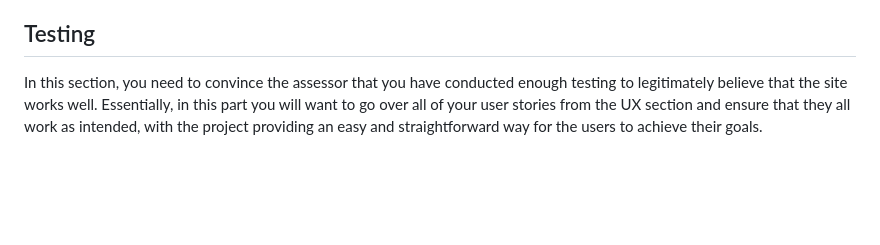
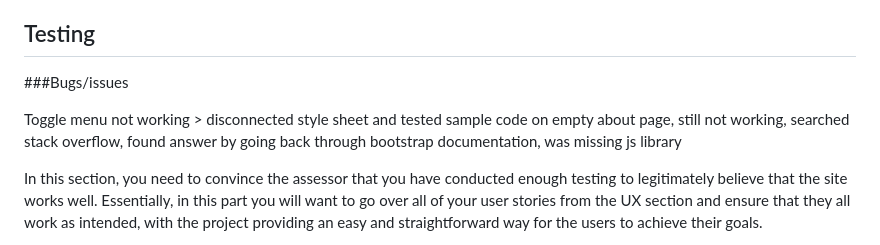
Before and after one commit to Code-Institute-Submissions/lulu-loves, a Markdown page: README.md, the part around the change. Rendered like a GitHub page; blank space fills up the shorter version.

```diff
--- a/README.md
+++ b/README.md
@@ -194,6 +194,11 @@ In addition, you may also use this section to discuss plans for additional featu
 
 ## Testing
 
+###Bugs/issues
+
+Toggle menu not working > disconnected style sheet and tested sample code on empty about page, still not working, searched stack overflow,
+found answer by going back through bootstrap documentation, was missing js library
+
 In this section, you need to convince the assessor that you have conducted enough testing to legitimately believe that the site works well. Essentially, in this part you will want to go over all of your user stories from the UX section and ensure that they all work as intended, with the project providing an easy and straightforward way for the users to achieve their goals.
 
 Whenever it is feasible, prefer to automate your tests, and if you've done so, provide a brief explanation of your approach, link to the test file(s) and explain how to run them.
```
Also changed, not shown: assets/images/cursor.png (added), assets/images/pointer.png (added), assets/images/test1.jpg (added), assets/images/test2.jpg (added), assets/images/test3.jpg (added), 6 other files.
